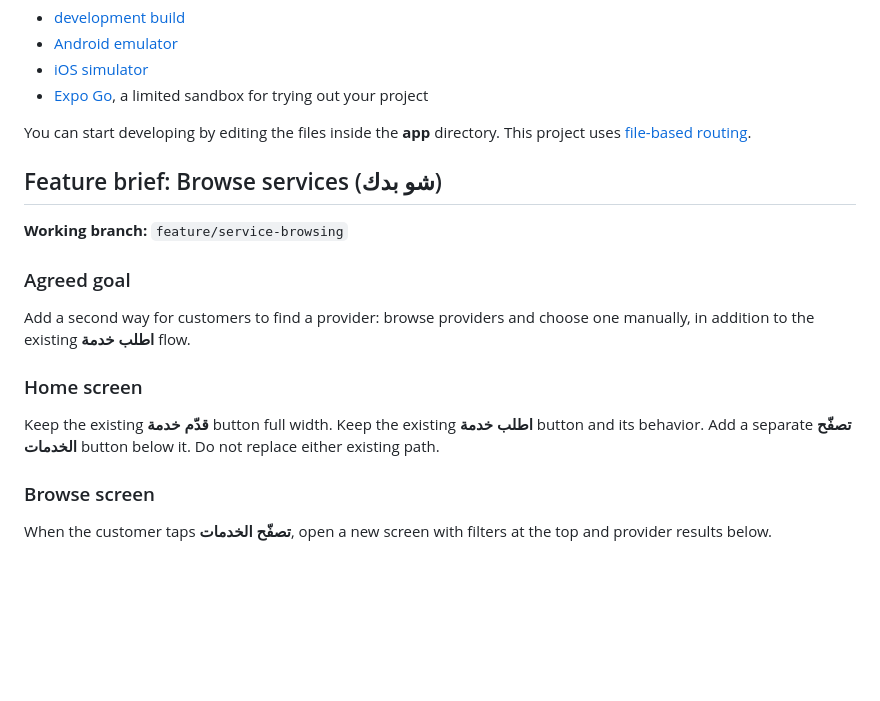
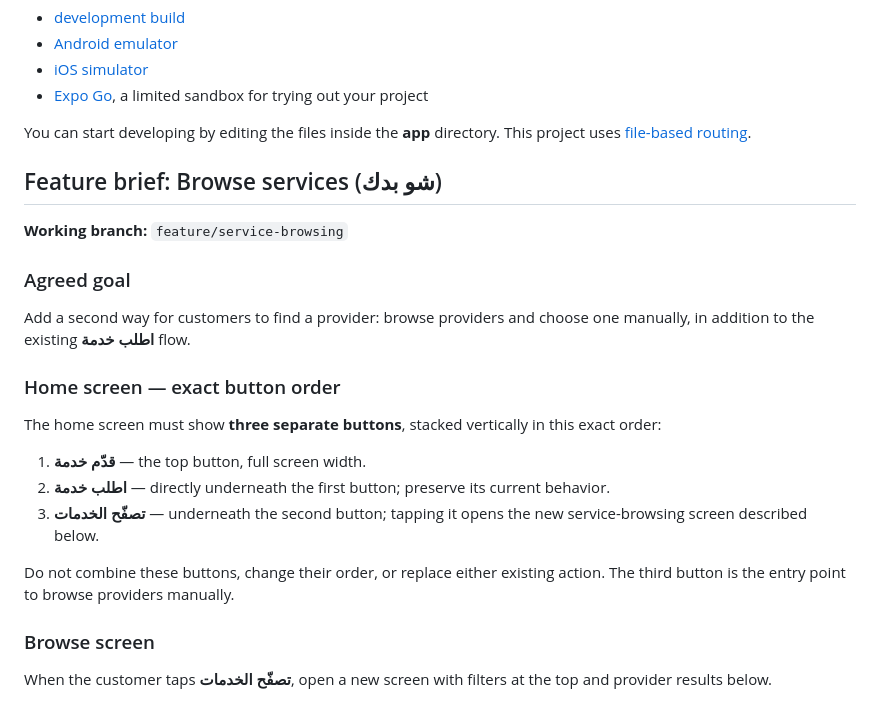
Before and after one commit to Wsam6shbeb/supabase-sho-bdk, a Markdown page: README.md, the part around one of its changes. Drawn GitHub-style; blank space fills up the shorter version.

Commit message:
docs: clarify home service browsing button order

```diff
--- a/README.md
+++ b/README.md
@@ -32,8 +32,14 @@ You can start developing by editing the files inside the **app** directory. This
 ### Agreed goal
 Add a second way for customers to find a provider: browse providers and choose one manually, in addition to the existing **اطلب خدمة** flow.
 
-### Home screen
-Keep the existing **قدّم خدمة** button full width. Keep the existing **اطلب خدمة** button and its behavior. Add a separate **تصفّح الخدمات** button below it. Do not replace either existing path.
+### Home screen — exact button order
+The home screen must show **three separate buttons**, stacked vertically in this exact order:
+
+1. **قدّم خدمة** — the top button, full screen width.
+2. **اطلب خدمة** — directly underneath the first button; preserve its current behavior.
+3. **تصفّح الخدمات** — underneath the second button; tapping it opens the new service-browsing screen described below.
+
+Do not combine these buttons, change their order, or replace either existing action. The third button is the entry point to browse providers manually.
 
 ### Browse screen
 When the customer taps **تصفّح الخدمات**, open a new screen with filters at the top and provider results below.
```
Also changed, not shown: other parts of README.md (+1 -1 lines).
